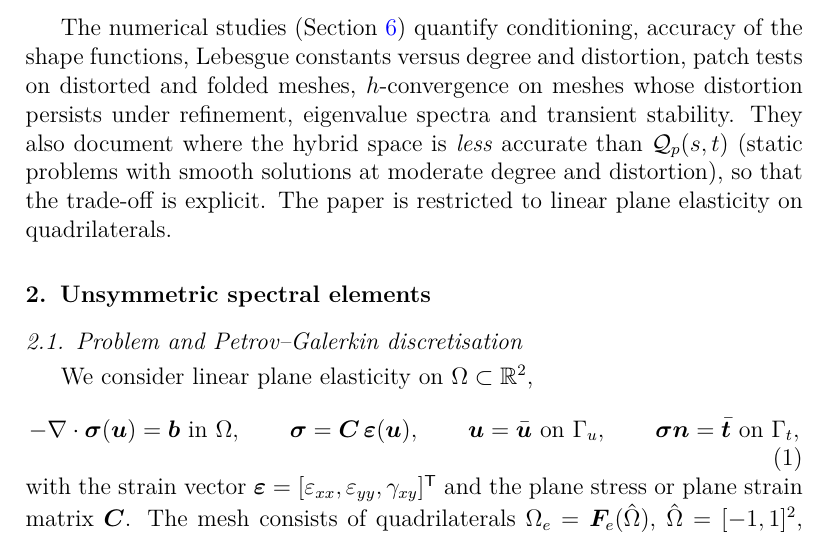
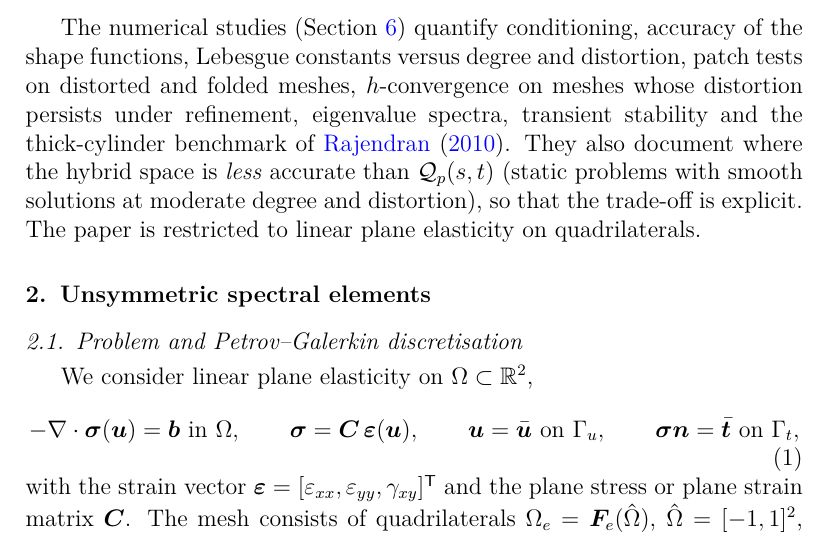
Before and after one commit to SaschaEisentraeger/USEM-MATLAB, a LaTeX paper (manuscript/main.tex, which reads manuscript/sections/introduction.tex): part of page 5 of 40, cut so that both start at the same text. Compiled offline with pdfLaTeX.

Commit message:
Manuscript: mention thick-cylinder benchmark in abstract and introduction
Co-Authored-By: Claude Opus 5.5 <noreply@anthropic.com>
Claude-Session: https://claude.ai/code/session_01L19BGyGXK7oiWF4k383gRA

```diff
--- a/manuscript/sections/introduction.tex
+++ b/manuscript/sections/introduction.tex
@@ -99,7 +99,8 @@ relative imaginary parts drop from $\mathcal O(1)$ to below $2\cdot10^{-2}$.
 The numerical studies (\cref{sec:numerics}) quantify conditioning, accuracy of the
 shape functions, Lebesgue constants versus degree and distortion, patch tests on
 distorted and folded meshes, $h$-convergence on meshes whose distortion persists
-under refinement, eigenvalue spectra and transient stability. They also document
+under refinement, eigenvalue spectra, transient stability and the thick-cylinder
+benchmark of \citet{Rajendran2010technique}. They also document
 where the hybrid space is \emph{less} accurate than $\Qp_p(s,t)$ (static problems
 with smooth solutions at moderate degree and distortion), so that the trade-off is
 explicit. The paper is restricted to linear plane elasticity on quadrilaterals.
```
